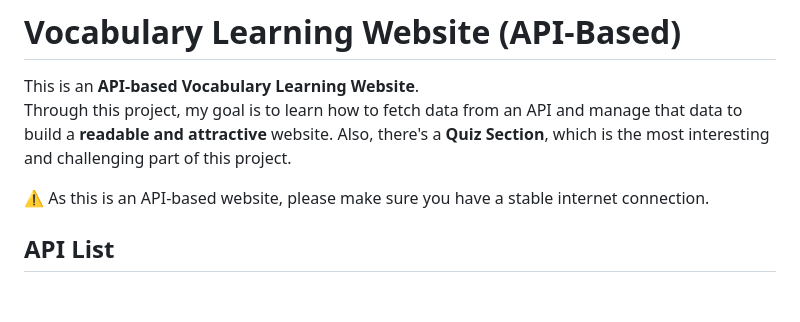
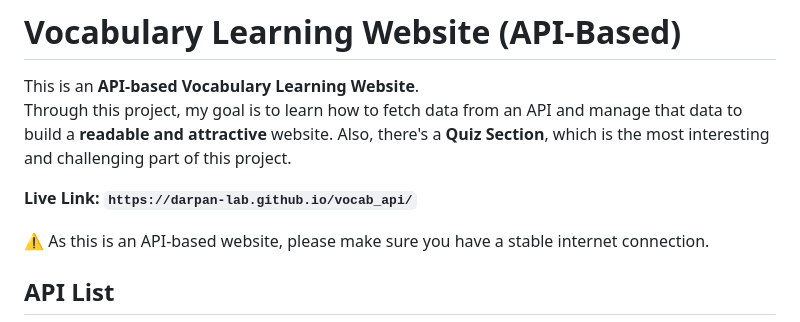
Before and after one commit to Darpan-lab/vocab_api, a Markdown page: README.md, the part around the change. Rendered like a GitHub page; blank space fills up the shorter version.

Commit message:
live link added

```diff
--- a/README.md
+++ b/README.md
@@ -2,6 +2,8 @@
 
 This is an **API-based Vocabulary Learning Website**.
 Through this project, my goal is to learn how to fetch data from an API and manage that data to build a **readable and attractive** website.  Also, there's a **Quiz Section**, which is the most interesting and challenging part of this project.
+
+**Live Link: `https://darpan-lab.github.io/vocab_api/`**
 
 ⚠️ As this is an API-based website, please make sure you have a stable internet connection.
 
```
